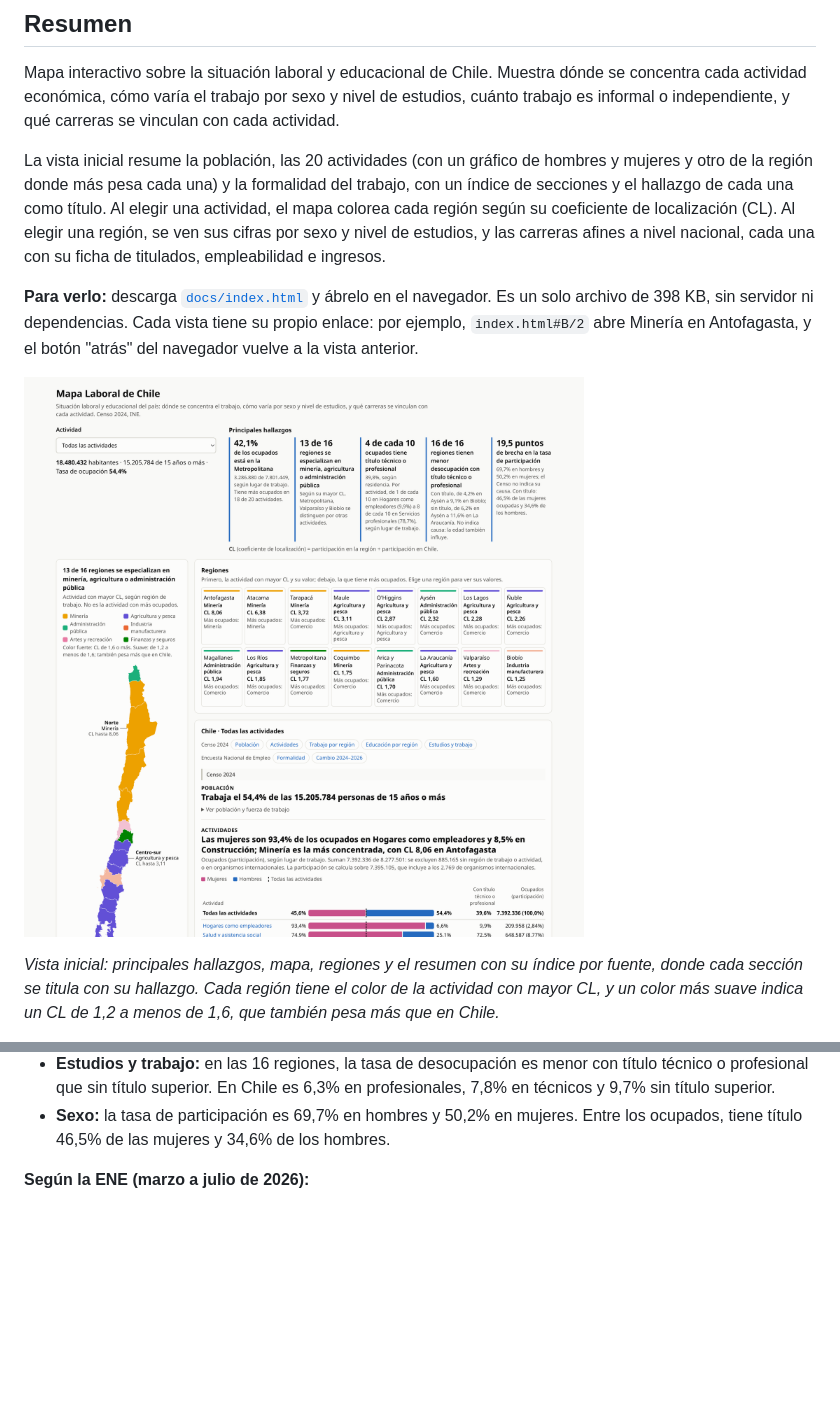
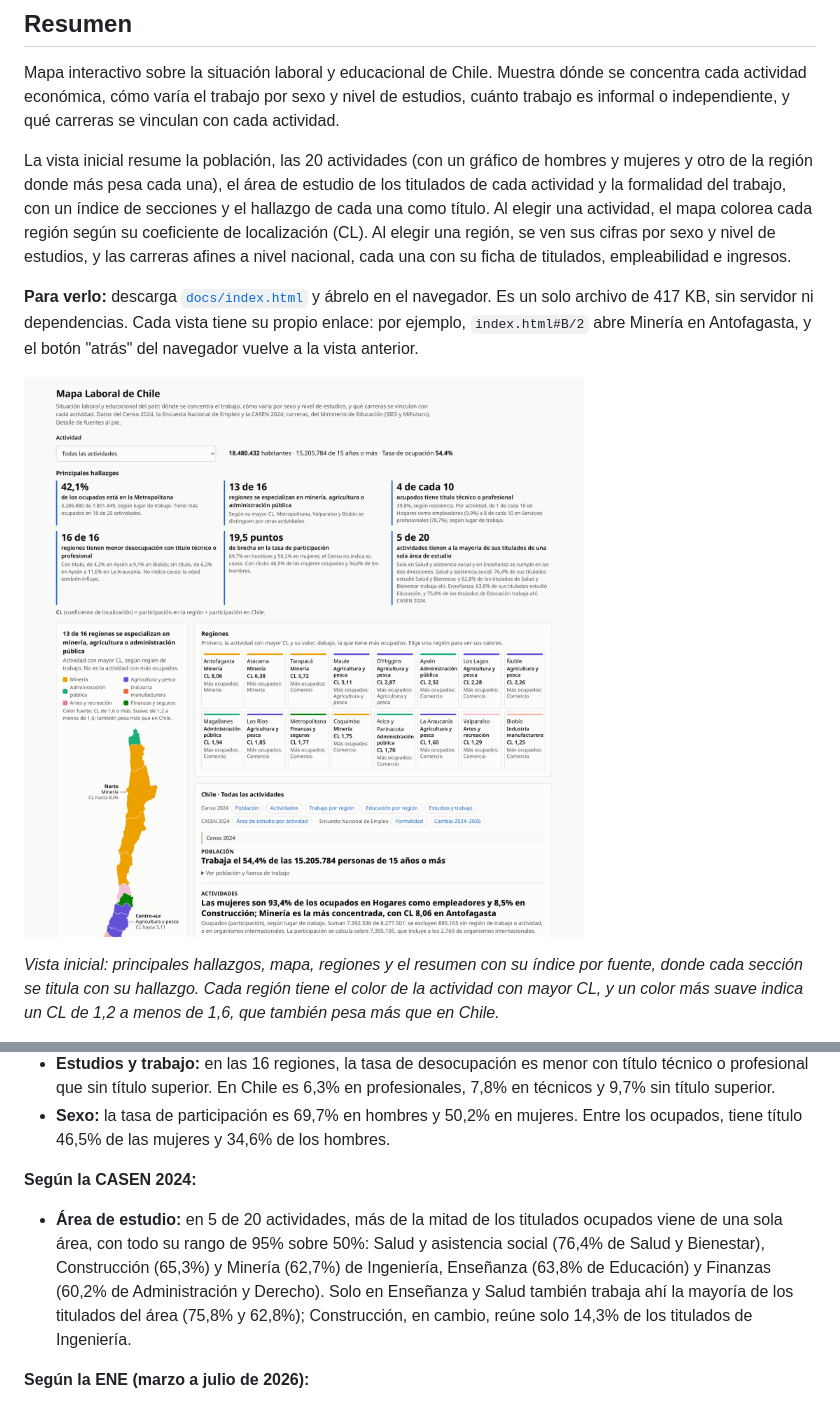
Before and after one commit to joaomunoz/mapa-laboral-chile, a Markdown page: README.md, 2 parts joined by grey strips. GitHub-like rendering; pictures changed too: docs/mapa.png; blank space fills up the shorter version.

```diff
--- a/README.md
+++ b/README.md
@@ -4,9 +4,9 @@
 
 Mapa interactivo sobre la situación laboral y educacional de Chile. Muestra dónde se concentra cada actividad económica, cómo varía el trabajo por sexo y nivel de estudios, cuánto trabajo es informal o independiente, y qué carreras se vinculan con cada actividad.
 
-La vista inicial resume la población, las 20 actividades (con un gráfico de hombres y mujeres y otro de la región donde más pesa cada una) y la formalidad del trabajo, con un índice de secciones y el hallazgo de cada una como título. Al elegir una actividad, el mapa colorea cada región según su coeficiente de localización (CL). Al elegir una región, se ven sus cifras por sexo y nivel de estudios, y las carreras afines a nivel nacional, cada una con su ficha de titulados, empleabilidad e ingresos.
+La vista inicial resume la población, las 20 actividades (con un gráfico de hombres y mujeres y otro de la región donde más pesa cada una), el área de estudio de los titulados de cada actividad y la formalidad del trabajo, con un índice de secciones y el hallazgo de cada una como título. Al elegir una actividad, el mapa colorea cada región según su coeficiente de localización (CL). Al elegir una región, se ven sus cifras por sexo y nivel de estudios, y las carreras afines a nivel nacional, cada una con su ficha de titulados, empleabilidad e ingresos.
 
-**Para verlo:** descarga [`docs/index.html`](docs/index.html) y ábrelo en el navegador. Es un solo archivo de 398 KB, sin servidor ni dependencias. Cada vista tiene su propio enlace: por ejemplo, `index.html#B/2` abre Minería en Antofagasta, y el botón "atrás" del navegador vuelve a la vista anterior.
+**Para verlo:** descarga [`docs/index.html`](docs/index.html) y ábrelo en el navegador. Es un solo archivo de 417 KB, sin servidor ni dependencias. Cada vista tiene su propio enlace: por ejemplo, `index.html#B/2` abre Minería en Antofagasta, y el botón "atrás" del navegador vuelve a la vista anterior.
 
 ![Vista inicial del mapa: cada región tiene el color de la actividad que la distingue, junto a los principales hallazgos, la lista de regiones y el gráfico de hombres y mujeres por actividad](docs/mapa.png)
 
@@ -19,6 +19,10 @@ La vista inicial resume la población, las 20 actividades (con un gráfico de ho
 - **Estudios:** 4 de cada 10 ocupados (39,8%) tiene título técnico o profesional. Por actividad, va de 1 de cada 10 en Hogares como empleadores (9,9%) a 8 de cada 10 en Servicios profesionales (78,7%).
 - **Estudios y trabajo:** en las 16 regiones, la tasa de desocupación es menor con título técnico o profesional que sin título superior. En Chile es 6,3% en profesionales, 7,8% en técnicos y 9,7% sin título superior.
 - **Sexo:** la tasa de participación es 69,7% en hombres y 50,2% en mujeres. Entre los ocupados, tiene título 46,5% de las mujeres y 34,6% de los hombres.
+
+**Según la CASEN 2024:**
+
+- **Área de estudio:** en 5 de 20 actividades, más de la mitad de los titulados ocupados viene de una sola área, con todo su rango de 95% sobre 50%: Salud y asistencia social (76,4% de Salud y Bienestar), Construcción (65,3%) y Minería (62,7%) de Ingeniería, Enseñanza (63,8% de Educación) y Finanzas (60,2% de Administración y Derecho). Solo en Enseñanza y Salud también trabaja ahí la mayoría de los titulados del área (75,8% y 62,8%); Construcción, en cambio, reúne solo 14,3% de los titulados de Ingeniería.
 
 **Según la ENE (marzo a julio de 2026):**
 
```
Also changed, not shown: docs/nota_de_lectura.md (+5 -1 lines), 10 other files.
